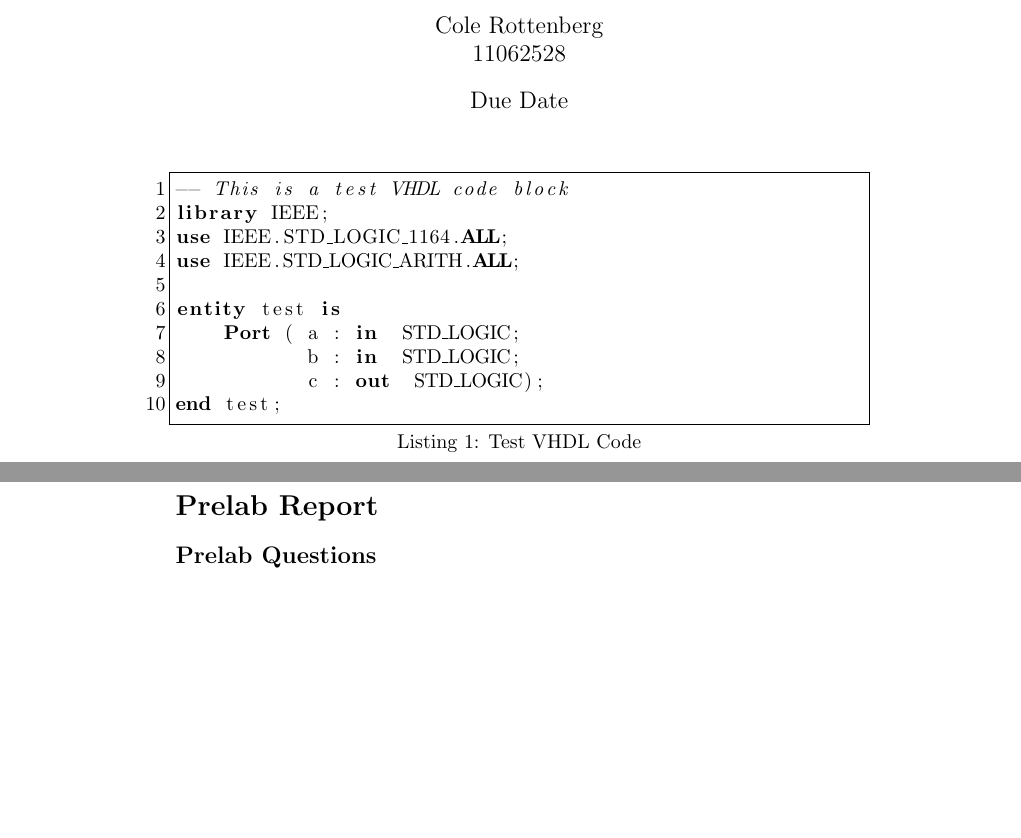
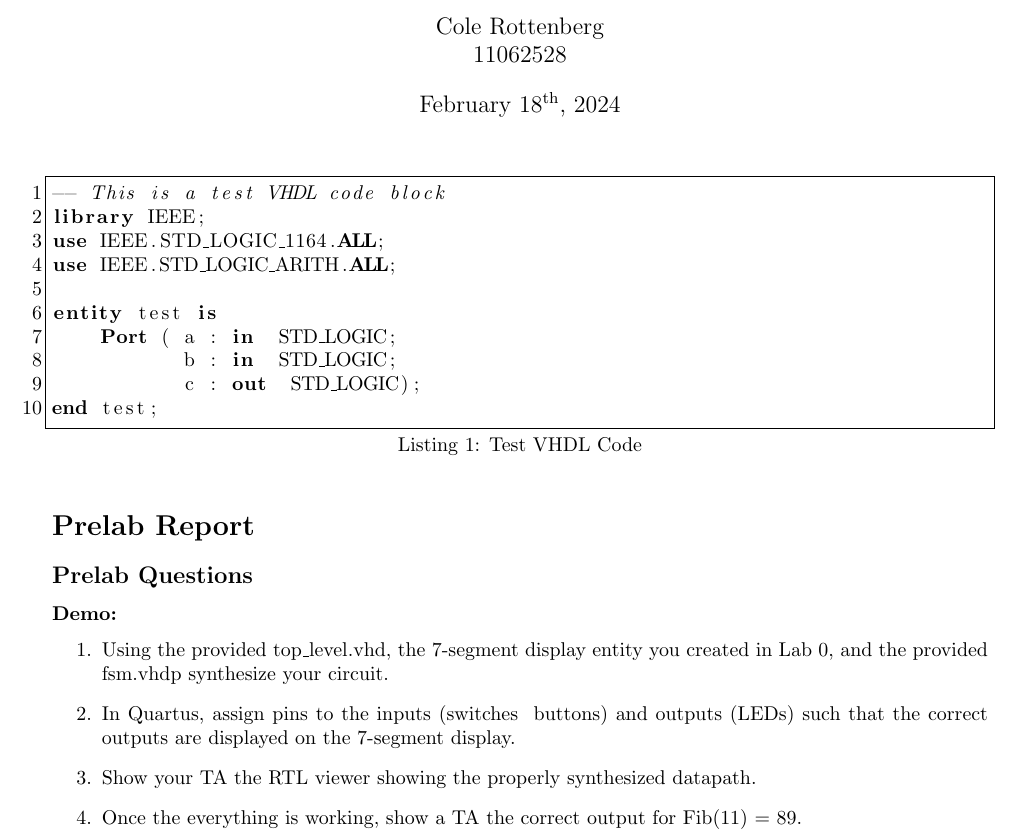
Before and after one commit to colerottenberg/lab2, a LaTeX document (report.tex): two parts of pages 1 and 2 of 2 before the commit and part of page 1 of 2 after it, the two joined at a grey line, cut so that both start at the same text, the shorter picture padded with empty space. Compiled offline with pdfLaTeX.

Commit message:
adding demo q's

```diff
--- a/report.tex
+++ b/report.tex
@@ -5,10 +5,14 @@
 \usepackage{float}
 \usepackage{indentfirst}
 \usepackage{xcolor}
+\usepackage{hyperref}
+\usepackage{fmtcount}
+\usepackage{geometry}
+\geometry{margin=1in}
 
 \title{EEL 4712C - Digital Design: Lab Report 2}
 \author{Cole Rottenberg \\ 11062528}
-\date{Due Date}
+\date{February \ordinalnum{18}, 2024}
 
 \lstset{
   language=VHDL,
@@ -49,6 +53,13 @@ end test;
 
 \subsection*{Prelab Questions}
 % Put all the answers to the prelab questions. These may be scanned using your phone or scanner. Not all prelabs have prelab questions
+\subsubsection*{Demo:}
+\begin{enumerate}
+  \item Using the provided top\_level.vhd, the 7-segment display entity you created in Lab 0, and the provided fsm.vhdp synthesize your circuit.
+  \item In Quartus, assign pins to the inputs (switches & buttons) and outputs (LEDs) such that the correct outputs are displayed on the 7-segment display.
+  \item Show your TA the RTL viewer showing the properly synthesized datapath.
+  \item Once the everything is working, show a TA the correct output for Fib(11) = 89.
+\end{enumerate}
 
 \subsection*{Prelab Design and Implementation}
 % Go into detail about how you designed any design parts of the prelab. Then, go into detail about how you implemented any implementation parts of the prelab
```
Also changed, not shown: report.pdf, 1 other file.
